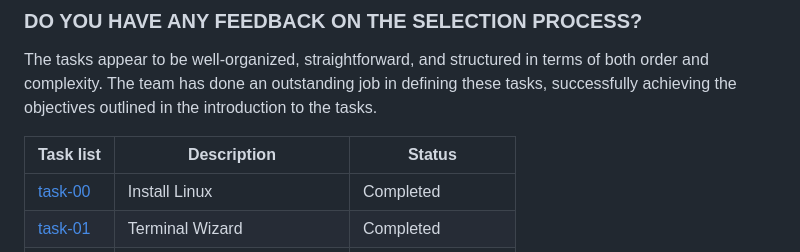
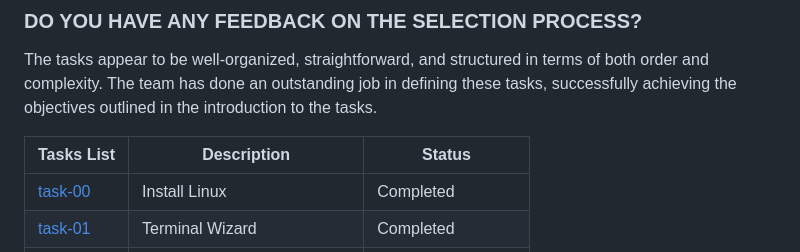
Before and after one commit to vishnutejase/amfoss-tasks, a Markdown page: README.md, the part around the change. Rendered like a GitHub page.

Commit message:
Update README.md to fix spelling errors

```diff
--- a/README.md
+++ b/README.md
@@ -19,7 +19,7 @@ The tasks appear to be well-organized, straightforward, and structured in terms
 
 
 
-| Task list               | Description              | Status              |
+| Tasks List              | Description              | Status              |
 |-------------------------|--------------------------|---------------------|
 | [task-00](/task-00)     | Install Linux            | Completed           |
 | [task-01](/task-01)     | Terminal Wizard          | Completed           |
```
